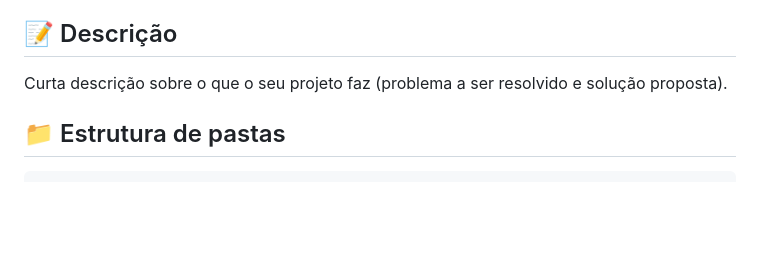
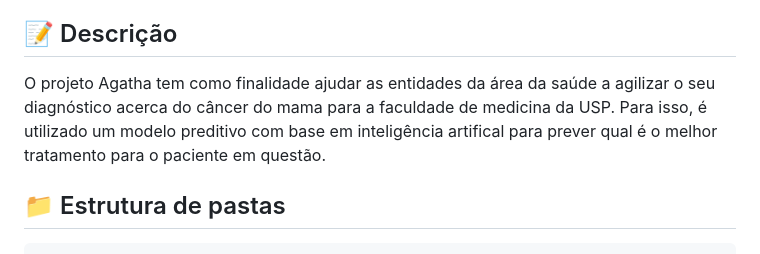
Before and after one commit to 2023M3T5-Inteli/grupo3, a Markdown page: README.md, the part around the change. Drawn GitHub-style; blank space fills up the shorter version.

```diff
--- a/README.md
+++ b/README.md
@@ -19,7 +19,7 @@
 
 ## 📝 Descrição
 
-Curta descrição sobre o que o seu projeto faz (problema a ser resolvido e solução proposta).
+O projeto Agatha tem como finalidade ajudar as entidades da área da saúde a agilizar o seu diagnóstico acerca do câncer do mama para a faculdade de medicina da USP. Para isso, é utilizado um modelo preditivo com base em inteligência artifical para prever qual é o melhor tratamento para o paciente em questão.
 
 ## 📁 Estrutura de pastas
 
```
